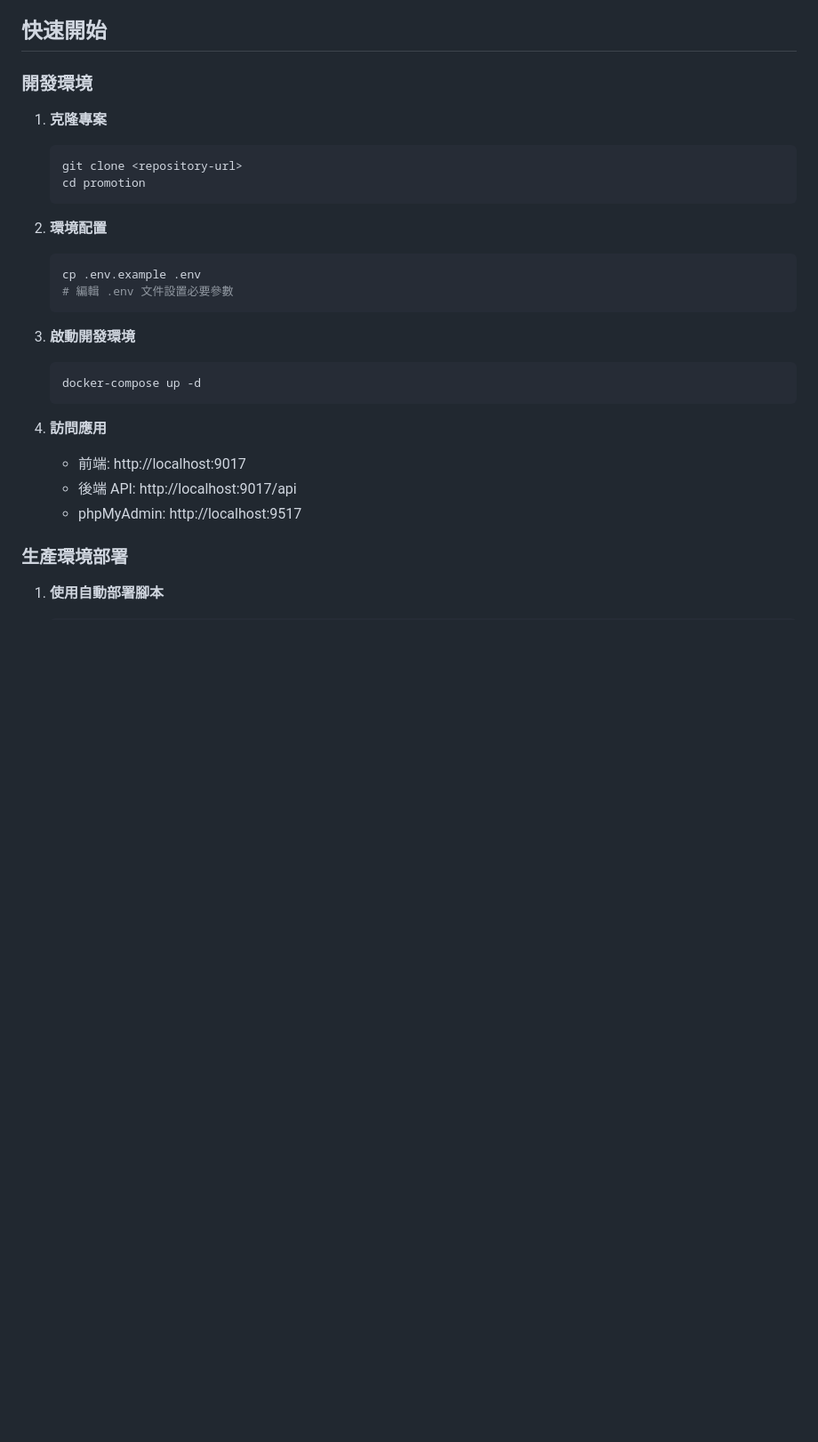
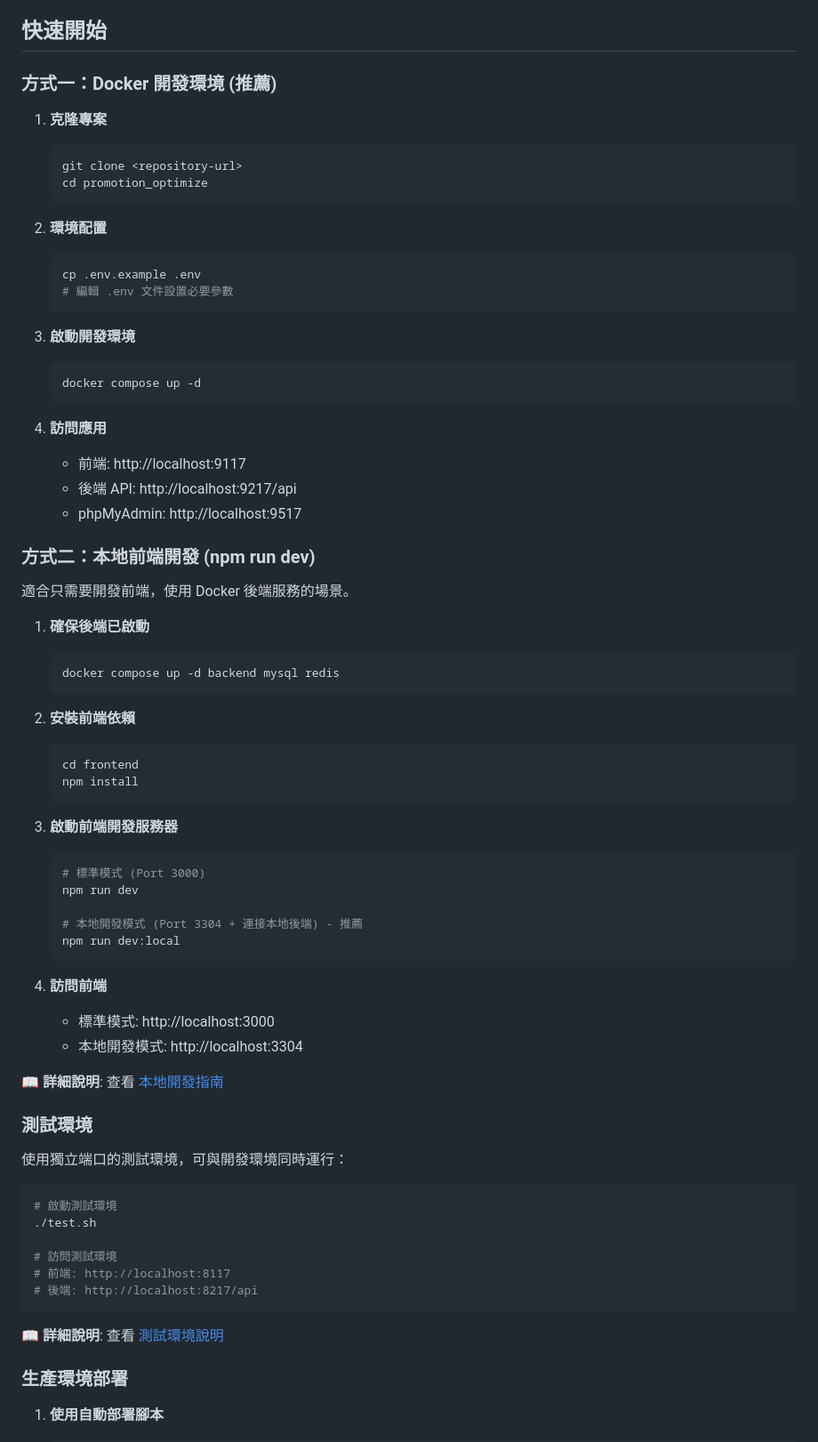
Before and after one commit to 13g7895123/promotion_optimize, a Markdown page: README.md, the part around the change. Shown at 89% size. Drawn GitHub-style; blank space fills up the shorter version.

````diff
--- a/README.md
+++ b/README.md
@@ -4,12 +4,12 @@
 
 ## 快速開始
 
-### 開發環境
+### 方式一：Docker 開發環境 (推薦)
 
 1. **克隆專案**
    ```bash
    git clone <repository-url>
-   cd promotion
+   cd promotion_optimize
    ```
 
 2. **環境配置**
@@ -20,13 +20,58 @@
 
 3. **啟動開發環境**
    ```bash
-   docker-compose up -d
+   docker compose up -d
    ```
 
 4. **訪問應用**
-   - 前端: http://localhost:9017
-   - 後端 API: http://localhost:9017/api
+   - 前端: http://localhost:9117
+   - 後端 API: http://localhost:9217/api
    - phpMyAdmin: http://localhost:9517
+
+### 方式二：本地前端開發 (npm run dev)
+
+適合只需要開發前端，使用 Docker 後端服務的場景。
+
+1. **確保後端已啟動**
+   ```bash
+   docker compose up -d backend mysql redis
+   ```
+
+2. **安裝前端依賴**
+   ```bash
+   cd frontend
+   npm install
+   ```
+
+3. **啟動前端開發服務器**
+   ```bash
+   # 標準模式 (Port 3000)
+   npm run dev
+
+   # 本地開發模式 (Port 3304 + 連接本地後端) - 推薦
+   npm run dev:local
+   ```
+
+4. **訪問前端**
+   - 標準模式: http://localhost:3000
+   - 本地開發模式: http://localhost:3304
+
+📖 **詳細說明**: 查看 [本地開發指南](docs/local-development.md)
+
+### 測試環境
+
+使用獨立端口的測試環境，可與開發環境同時運行：
+
+```bash
+# 啟動測試環境
+./test.sh
+
+# 訪問測試環境
+# 前端: http://localhost:8117
+# 後端: http://localhost:8217/api
+```
+
+📖 **詳細說明**: 查看 [測試環境說明](TEST_ENVIRONMENT.md)
 
 ### 生產環境部署
 
````
Also changed, not shown: docs/local-development.md (added, +327 -0 lines).
